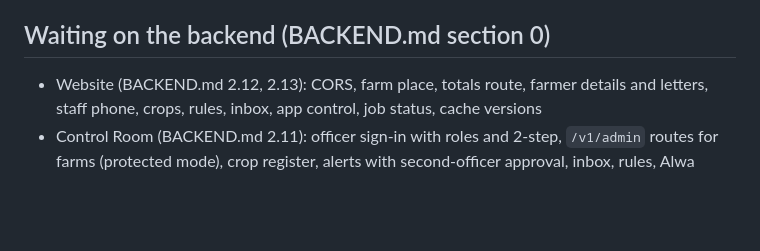
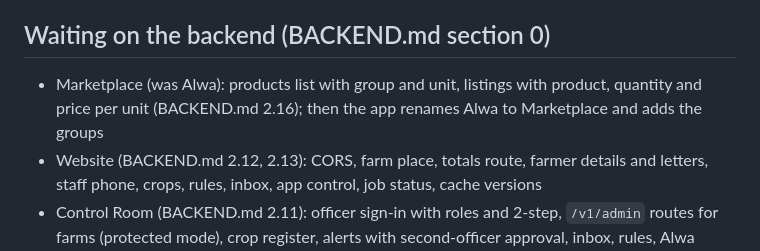
Before and after one commit to zanyaromar981-source/AI-Driven_Agriculture, a Markdown page: PROGRESS.md, the part around one of its changes. GitHub-like rendering; blank space fills up the shorter version.

```diff
--- a/PROGRESS.md
+++ b/PROGRESS.md
@@ -64,6 +64,7 @@ Last update: 2026-10-09 18:09
 - Backend: store Doctor cases (`cases` table, `case_id` in the answer), needed by the Control Room inbox
 
 ## Waiting on the backend (BACKEND.md section 0)
+- Marketplace (was Alwa): products list with group and unit, listings with product, quantity and price per unit (BACKEND.md 2.16); then the app renames Alwa to Marketplace and adds the groups
 - Website (BACKEND.md 2.12, 2.13): CORS, farm place, totals route, farmer details and letters, staff phone, crops, rules, inbox, app control, job status, cache versions
 - Control Room (BACKEND.md 2.11): officer sign-in with roles and 2-step, `/v1/admin` routes for farms (protected mode), crop register, alerts with second-officer approval, inbox, rules, Alwa prices, jobs, officers, and an insert-only audit log
 - `GET /v1/farms/{id}/status`: blocks Home today (every farm shows "Could not load this farm"); the stub in BACKEND.md 2.3 is enough for now
```
Also changed, not shown: other parts of PROGRESS.md (+1 -1 lines), BACKEND.md (+40 -0 lines), STATUS.md (+1 -0 lines).
